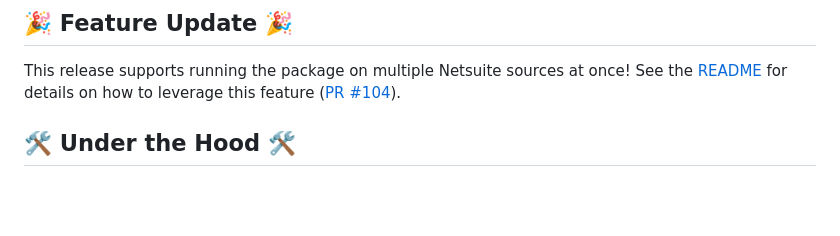
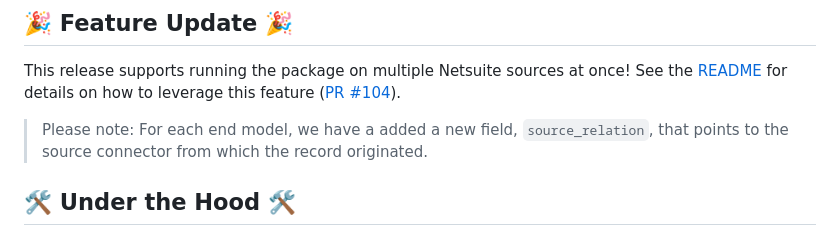
Before and after one commit to fivetran/dbt_netsuite, a Markdown page: CHANGELOG.md, the part around the change. Rendered like a GitHub page; blank space fills up the shorter version.

Commit message:
add source_relation note to changelog

```diff
--- a/CHANGELOG.md
+++ b/CHANGELOG.md
@@ -2,6 +2,7 @@
 
 ## 🎉 Feature Update 🎉
 This release supports running the package on multiple Netsuite sources at once! See the [README](https://github.com/fivetran/dbt_netsuite/tree/main?tab=readme-ov-file#step-4-define-database-and-schema-variables) for details on how to leverage this feature ([PR #104](https://github.com/fivetran/dbt_netsuite/pull/104)).
+> Please note: For each end model, we have a added a new field, `source_relation`, that points to the source connector from which the record originated.
 
 ## 🛠️ Under the Hood 🛠️
 - Included auto-releaser GitHub Actions workflow to automate future releases.
```
